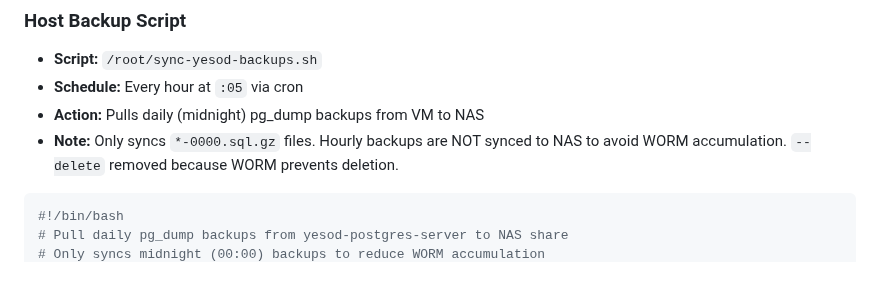
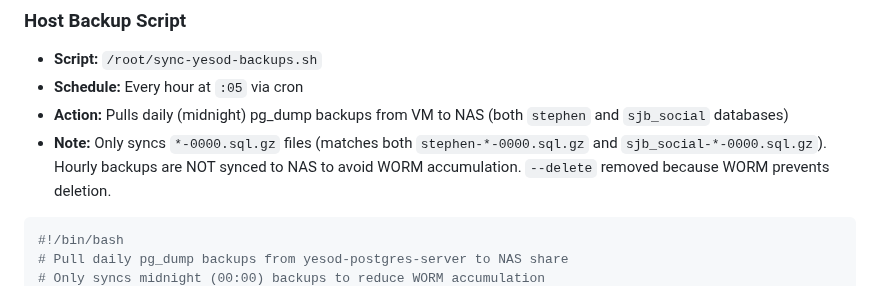
Before and after one commit to stephenVertex/proxmox-notes, a Markdown page: YESOD_POSTGRES_SERVER.md, the part around one of its changes. GitHub-like rendering.

````diff
--- a/YESOD_POSTGRES_SERVER.md
+++ b/YESOD_POSTGRES_SERVER.md
@@ -293,8 +316,8 @@ mount -t cifs //192.168.0.123/proxmox-backups /mnt/proxmox-backups \
 ### Host Backup Script
 - **Script:** `/root/sync-yesod-backups.sh`
 - **Schedule:** Every hour at `:05` via cron
-- **Action:** Pulls daily (midnight) pg_dump backups from VM to NAS
-- **Note:** Only syncs `*-0000.sql.gz` files. Hourly backups are NOT synced to NAS
+- **Action:** Pulls daily (midnight) pg_dump backups from VM to NAS (both `stephen` and `sjb_social` databases)
+- **Note:** Only syncs `*-0000.sql.gz` files (matches both `stephen-*-0000.sql.gz` and `sjb_social-*-0000.sql.gz`). Hourly backups are NOT synced to NAS
   to avoid WORM accumulation. `--delete` removed because WORM prevents deletion.
 
 ```bash
````
Also changed, not shown: other parts of YESOD_POSTGRES_SERVER.md (+34 -11 lines).
